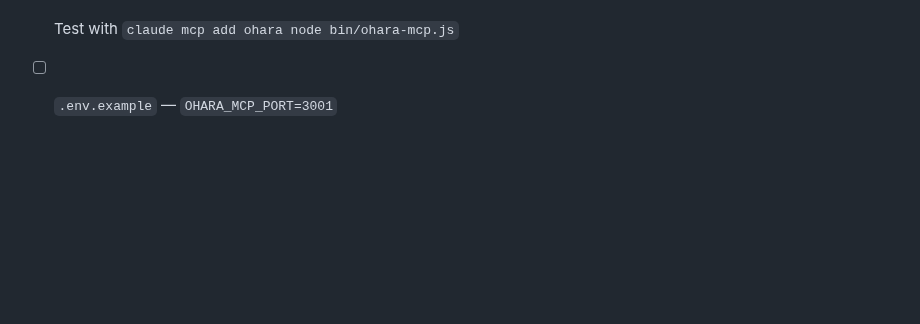
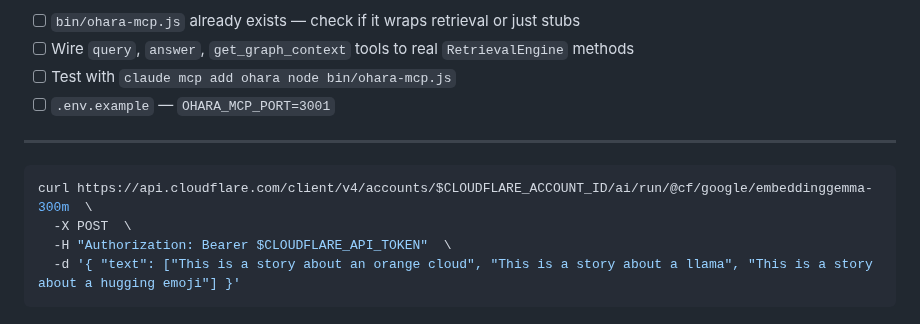
Before and after one commit to royalgarter/doc_ohara, a Markdown page: TODO.md, the part around the change. GitHub-like rendering; blank space fills up the shorter version.

Commit message:
embeddinggemma

````diff
--- a/TODO.md
+++ b/TODO.md
@@ -320,3 +320,12 @@ Current scoring is weighted sum; final Principal ordering is noisy. Add optional
 - [ ] Wire `query`, `answer`, `get_graph_context` tools to real `RetrievalEngine` methods
 - [ ] Test with `claude mcp add ohara node bin/ohara-mcp.js`
 - [ ] `.env.example` — `OHARA_MCP_PORT=3001`
+
+---
+
+```sh
+curl https://api.cloudflare.com/client/v4/accounts/$CLOUDFLARE_ACCOUNT_ID/ai/run/@cf/google/embeddinggemma-300m  \
+  -X POST  \
+  -H "Authorization: Bearer $CLOUDFLARE_API_TOKEN"  \
+  -d '{ "text": ["This is a story about an orange cloud", "This is a story about a llama", "This is a story about a hugging emoji"] }'
+```
````
